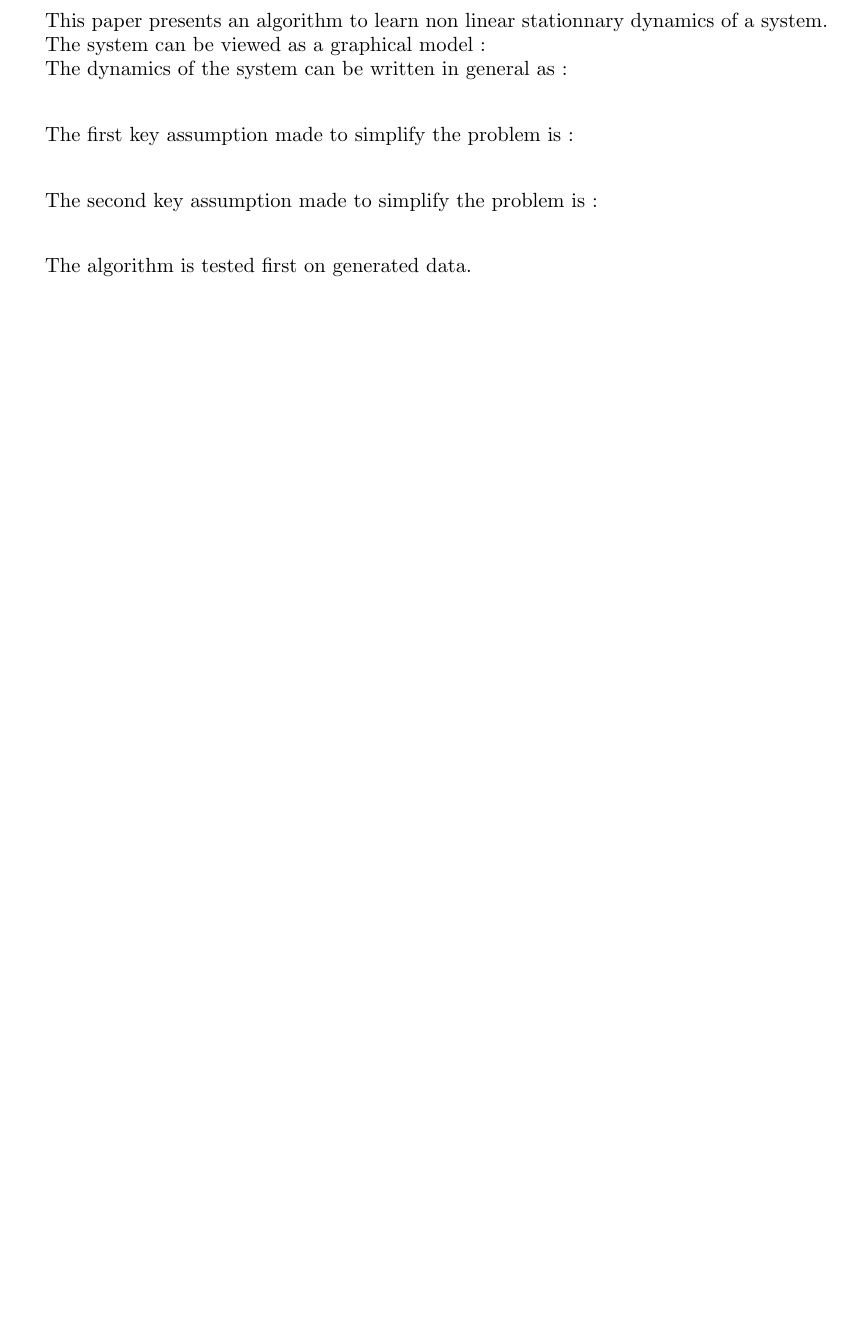
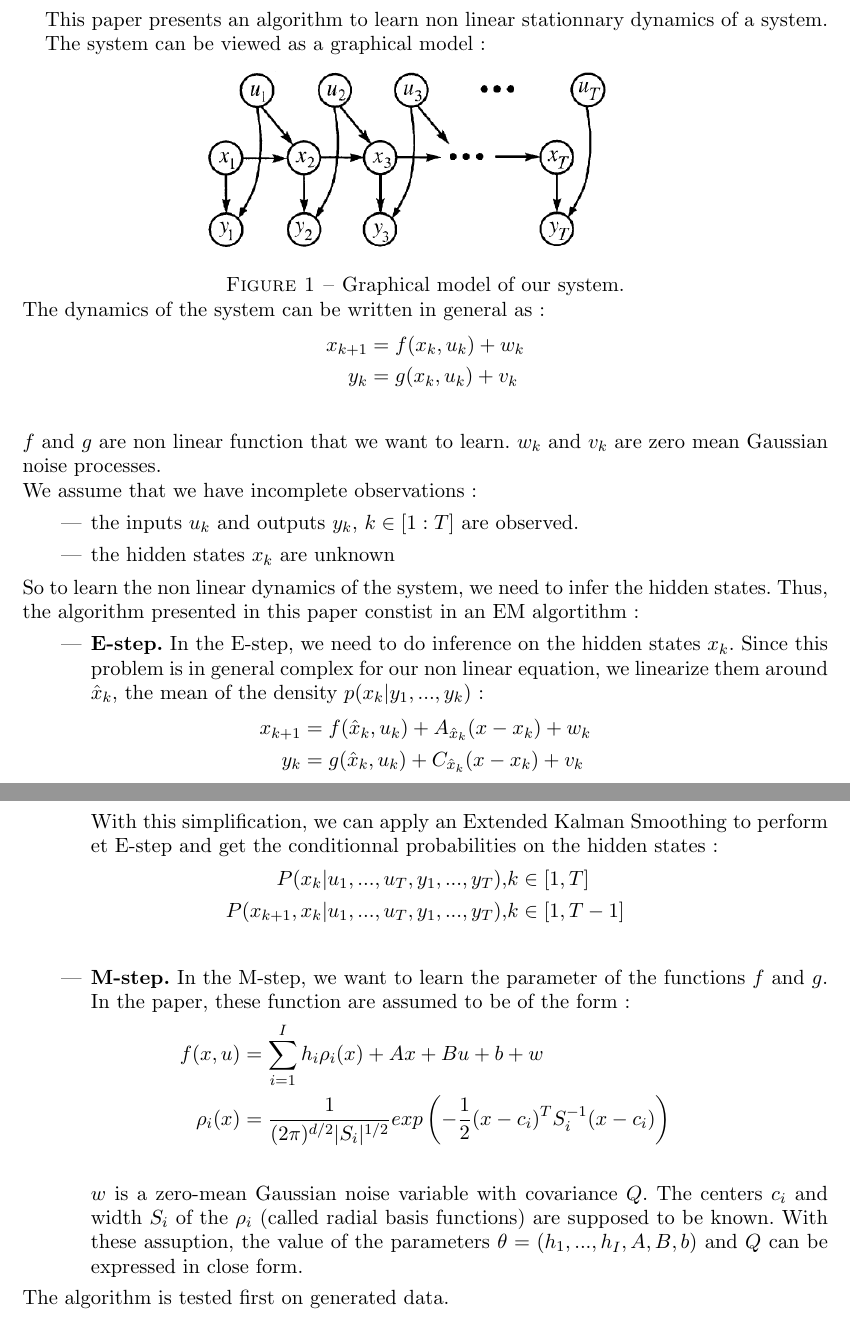
Before and after one commit to louity/state-space-model, a LaTeX paper (rapport/rapportPrelim.tex): part of the page before the commit and two parts of pages 1 and 2 of 2 after it, the two joined at a grey line, cut so that both start at the same text, the shorter picture padded with empty space. Compiled offline with pdfLaTeX.

Commit message:
rapport preliminaire complété avec l'explication basique de l'EM algorithm

```diff
--- a/rapport/rapportPrelim.tex
+++ b/rapport/rapportPrelim.tex
@@ -28,24 +28,50 @@
 This paper presents an algorithm to learn non linear stationnary dynamics of a system.
 
 The system can be viewed as a graphical model :
-% include SVG of graphical model
+
+\includegraphics[width=14cm]{screenshot_graphical_model.PNG}
+\captionof{figure}{Graphical model of our system.}
 
 The dynamics of the system can be written in general as :
 \begin{align*}
-  % equation non linéraire
+  x_{k+1} &= f(x_k, u_k) + w_k\\
+  y_k &= g(x_k, u_k) + v_k\\
 \end{align*}
+$f$  and  $g$  are non linear function that we want to learn.
+$w_k$ and  $v_k$ are zero mean Gaussian noise processes.
 
-The first key assumption made to simplify the problem is :
-\begin{align*}
-  % dev taylor
-\end{align*}
-% justification, commentaire
+We assume that we have incomplete observations :
+\begin{itemize}
+  \item the inputs $u_k$ and outputs $y_k$, $k \in [1:T]$ are observed.
+  \item the hidden states $x_k$ are unknown
+\end{itemize}
 
-The second key assumption made to simplify the problem is :
-\begin{align*}
-  % f et g affines + somme RBF
-\end{align*}
-% justification, commentaire
+So to learn the non linear dynamics of the system, we need to infer the hidden states.
+Thus, the algorithm presented in this paper constist in an EM algortithm:
+\begin{itemize}
+  \item \textbf{E-step.}
+    In the E-step, we need to do inference on the hidden states $x_k$.
+    Since this problem is in general complex for our non linear equation, we linearize them around $\hat{x}_k$, the mean of the density $p(x_k | y_1, ... , y_k)$ :
+    \begin{align*}
+      x_{k+1} &= f(\hat{x}_k, u_k) + A_{\hat{x}_k} (x - x_k) + w_k\\
+      y_k &= g(\hat{x}_k, u_k) + C_{\hat{x}_k} (x - x_k) + v_k\\
+    \end{align*}
+    With this simplification, we can apply an Extended Kalman Smoothing to perform et E-step and get the conditionnal probabilities on the hidden states :
+    \begin{align*}
+      P(x_k |u_1, ..., u_T, y_1, ... , y_T),& k \in [1,T]\\
+      P(x_{k+1}, x_k |u_1, ..., u_T, y_1, ... , y_T),& k \in [1,T-1]\\
+    \end{align*}
+  \item \textbf{M-step.}
+    In the M-step, we want to learn the parameter of the functions $f$ and $g$.
+    In the paper, these function are assumed to be of the form:
+    \begin{align*}
+      f(x,u) &= \sum_{i=1}^I h_i \rho_i(x) + Ax + Bu + b + w\\
+      \rho_i(x) &= \frac{1}{(2\pi)^{d/2}|S_i|^{1/2}} exp\left(-\frac{1}{2}(x-c_i)^TS_i^{-1}(x-c_i)\right)\\
+    \end{align*}
+    $w$ is a zero-mean Gaussian noise variable with covariance $Q$.
+    The centers $c_i$ and width $S_i$ of the $\rho_i$ (called radial basis functions) are supposed to be known.
+    With these assuption, the value of the parameters $\theta = \left( h_1, ..., h_I, A, B, b\right)$ and $Q$ can be expressed in close form.
+\end{itemize}
 
 The algorithm is tested first on generated data.
 % commentaire sur la forme bien particulière de ces fonction : douille
```
